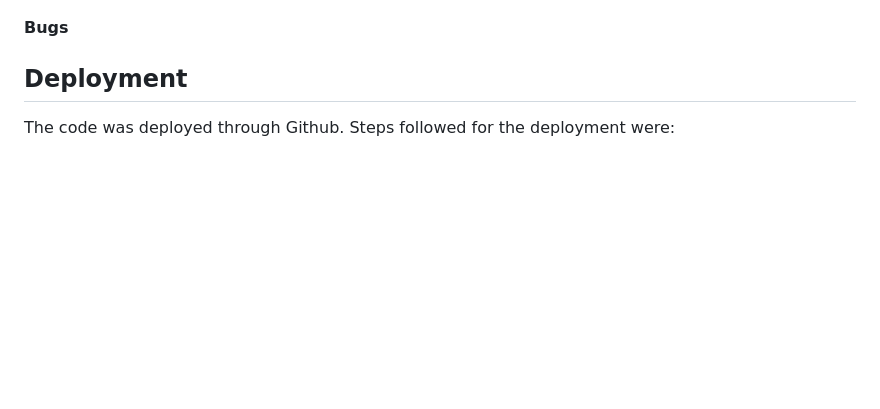
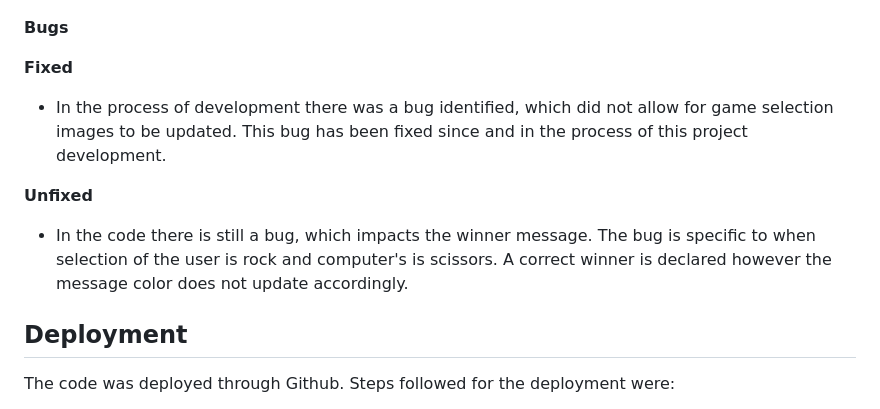
Before and after one commit to Roxana1981/jsgame, a Markdown page: README.md, the part around the change. GitHub-like rendering; blank space fills up the shorter version.

Commit message:
Update bugs section of the Readme document

```diff
--- a/README.md
+++ b/README.md
@@ -126,6 +126,14 @@ Game was tested on Lighthouse tool for desktop and mobile devices.
 
 **Bugs**
 
+ **Fixed**
+
+- In the process of development there was a bug identified, which did not allow for game selection images to be updated. This bug has been fixed since and in the process of this project development.
+
+ **Unfixed**
+
+ - In the code there is still a bug, which impacts the winner message. The bug is specific to when selection of the user is rock and computer's is scissors. A correct winner is declared however the message color does not update accordingly.
+
 ## Deployment
 
 The code was deployed through Github. Steps followed for the deployment were:
```
